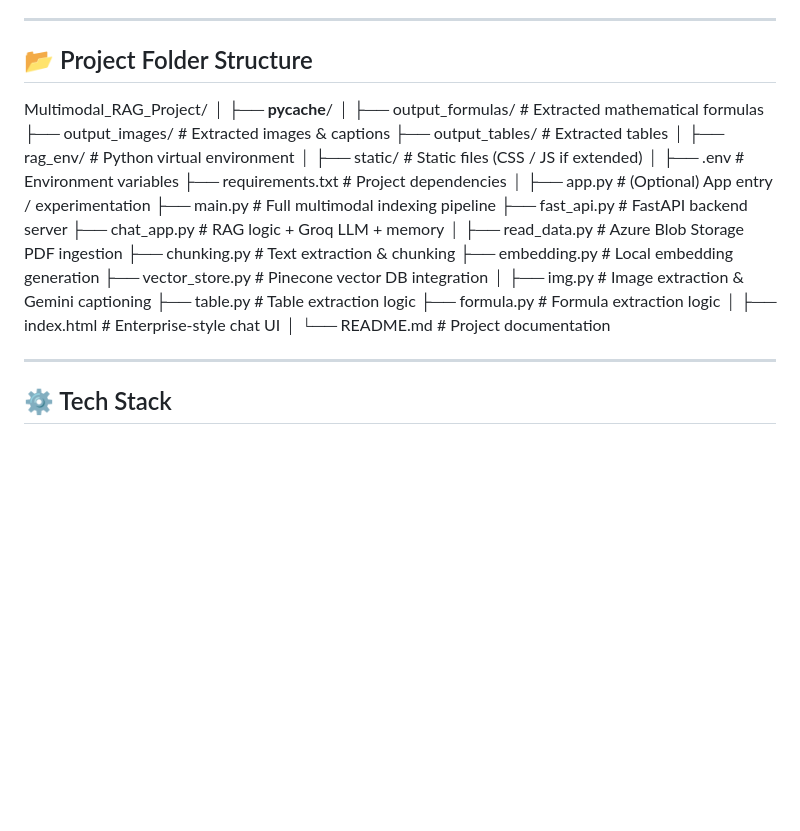
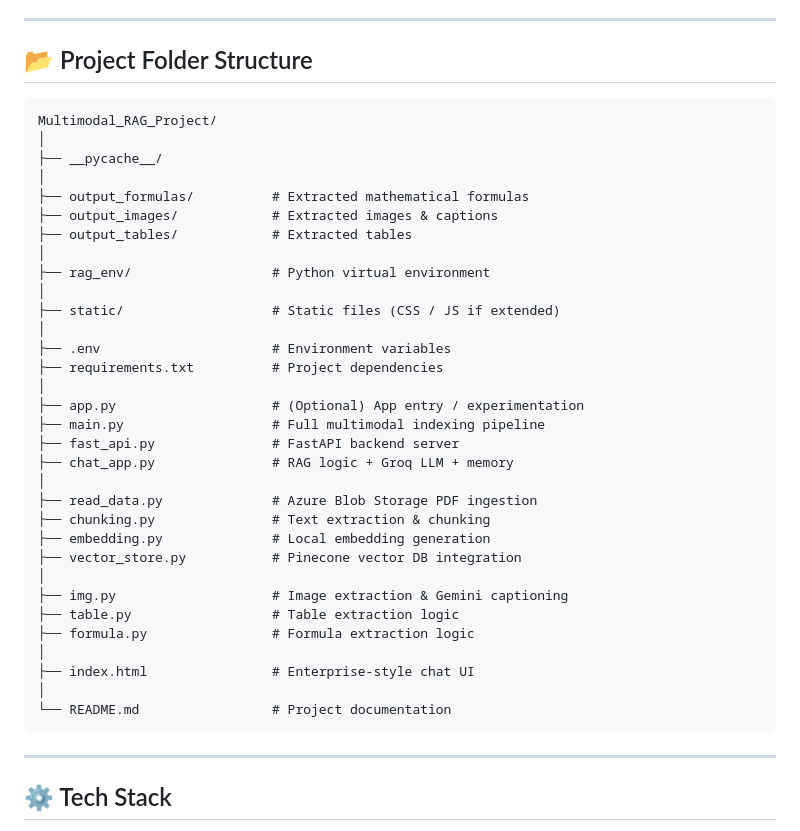
Before and after one commit to Vaishu15764/azure-multimodal-rag_AI_Assistant, a Markdown page: README.md, the part around the change. GitHub-like rendering; blank space fills up the shorter version.

````diff
--- a/README.md
+++ b/README.md
@@ -175,7 +175,7 @@ Extracted outputs are stored in:
 ---
 
 ## 📂 Project Folder Structure
-
+```text
 Multimodal_RAG_Project/
 │
 ├── __pycache__/
@@ -208,8 +208,7 @@ Multimodal_RAG_Project/
 ├── index.html                # Enterprise-style chat UI
 │
 └── README.md                 # Project documentation
-
-
+```
 ---
 
 ## ⚙️ Tech Stack
````
